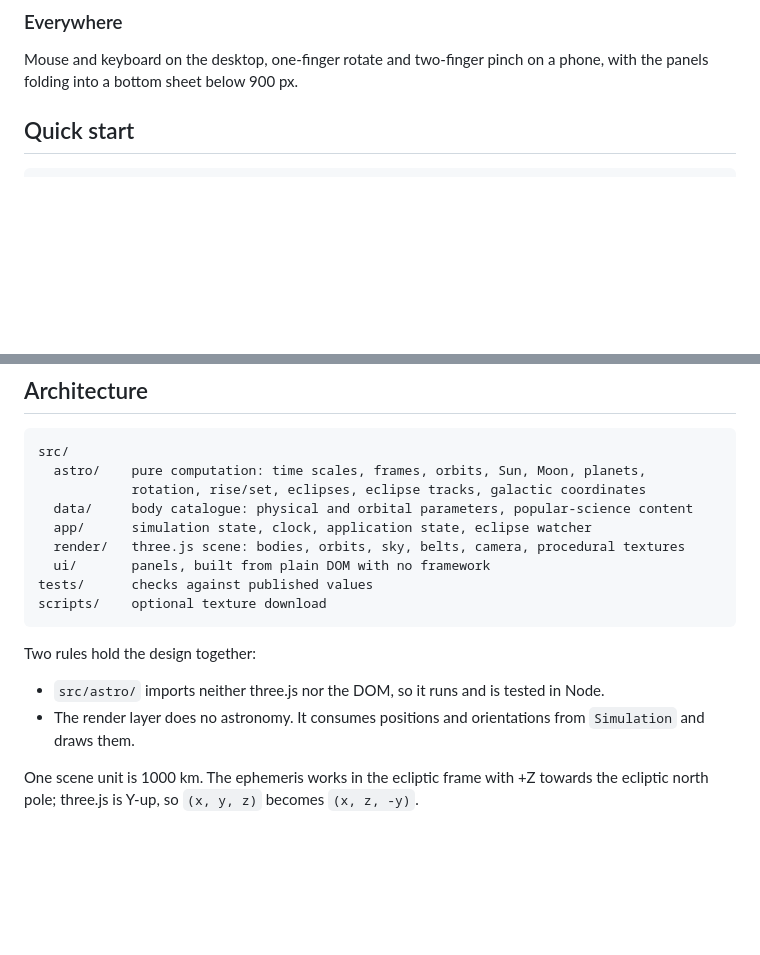
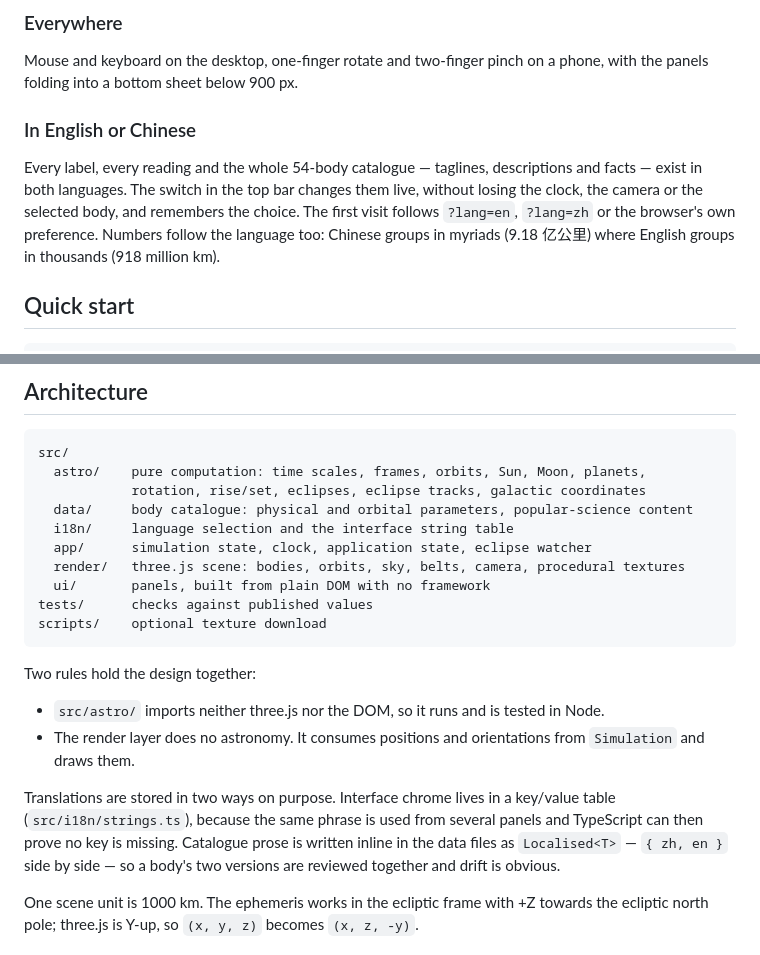
Before and after one commit to hugogu/solar-explorer, a Markdown page: README.md, 2 parts joined by grey strips. Rendered like a GitHub page; blank space fills up the shorter version.

Commit message:
docs: describe the bilingual support and how translations are stored
Co-Authored-By: Claude Opus 5 <noreply@anthropic.com>

```diff
--- a/README.md
+++ b/README.md
@@ -88,6 +88,15 @@ you just read off the almanac actually happen.
 
 Mouse and keyboard on the desktop, one-finger rotate and two-finger pinch on a phone,
 with the panels folding into a bottom sheet below 900 px.
+
+### In English or Chinese
+
+Every label, every reading and the whole 54-body catalogue — taglines, descriptions
+and facts — exist in both languages. The switch in the top bar changes them live,
+without losing the clock, the camera or the selected body, and remembers the choice.
+The first visit follows `?lang=en`, `?lang=zh` or the browser's own preference.
+Numbers follow the language too: Chinese groups in myriads (9.18 亿公里) where English
+groups in thousands (918 million km).
 
 ## Quick start
 
@@ -184,6 +193,7 @@ src/
   astro/    pure computation: time scales, frames, orbits, Sun, Moon, planets,
             rotation, rise/set, eclipses, eclipse tracks, galactic coordinates
   data/     body catalogue: physical and orbital parameters, popular-science content
+  i18n/     language selection and the interface string table
   app/      simulation state, clock, application state, eclipse watcher
   render/   three.js scene: bodies, orbits, sky, belts, camera, procedural textures
   ui/       panels, built from plain DOM with no framework
@@ -196,6 +206,12 @@ Two rules hold the design together:
 - `src/astro/` imports neither three.js nor the DOM, so it runs and is tested in Node.
 - The render layer does no astronomy. It consumes positions and orientations from
   `Simulation` and draws them.
+
+Translations are stored in two ways on purpose. Interface chrome lives in a key/value
+table (`src/i18n/strings.ts`), because the same phrase is used from several panels and
+TypeScript can then prove no key is missing. Catalogue prose is written inline in the
+data files as `Localised<T>` — `{ zh, en }` side by side — so a body's two versions are
+reviewed together and drift is obvious.
 
 One scene unit is 1000 km. The ephemeris works in the ecliptic frame with +Z towards the
 ecliptic north pole; three.js is Y-up, so `(x, y, z)` becomes `(x, z, -y)`.
```
Also changed, not shown: AGENTS.md (+20 -0 lines), README.zh-CN.md (+12 -0 lines).
